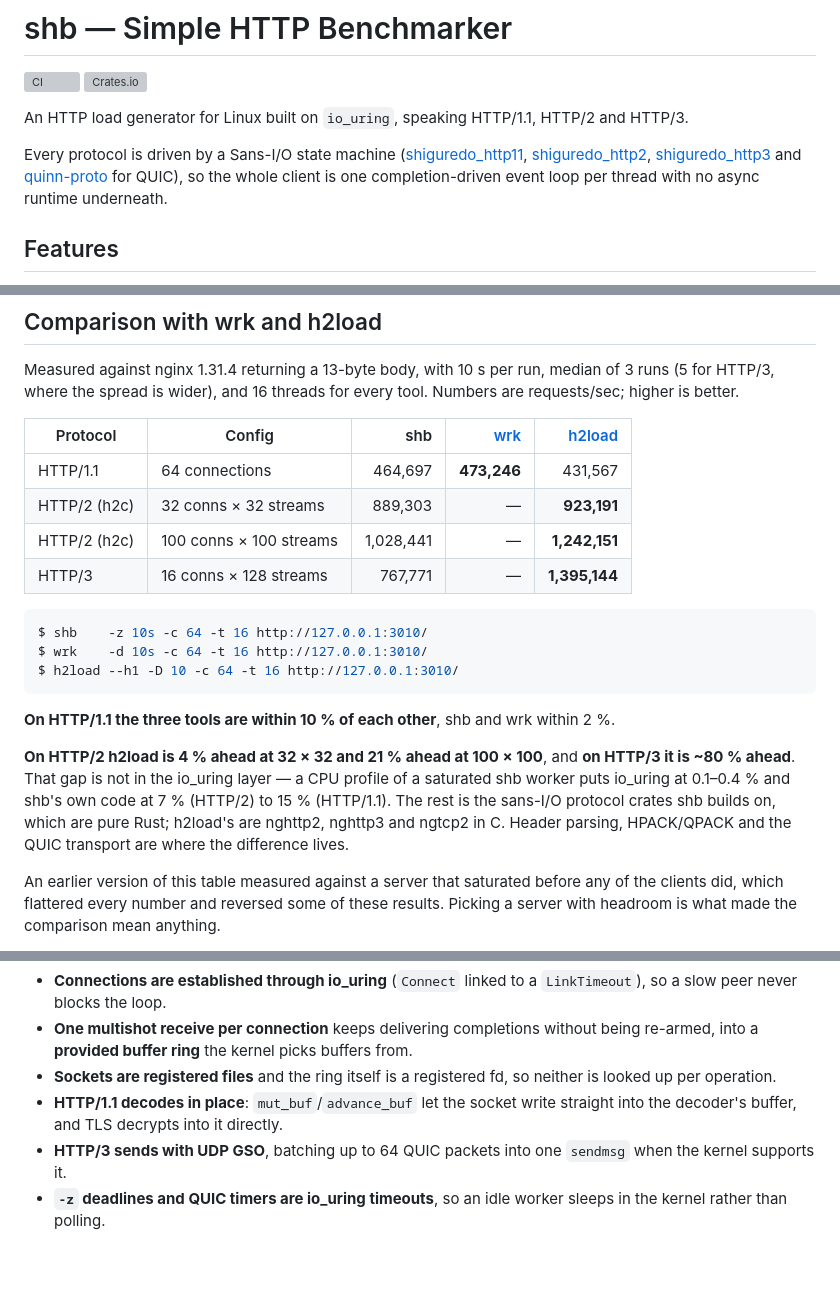
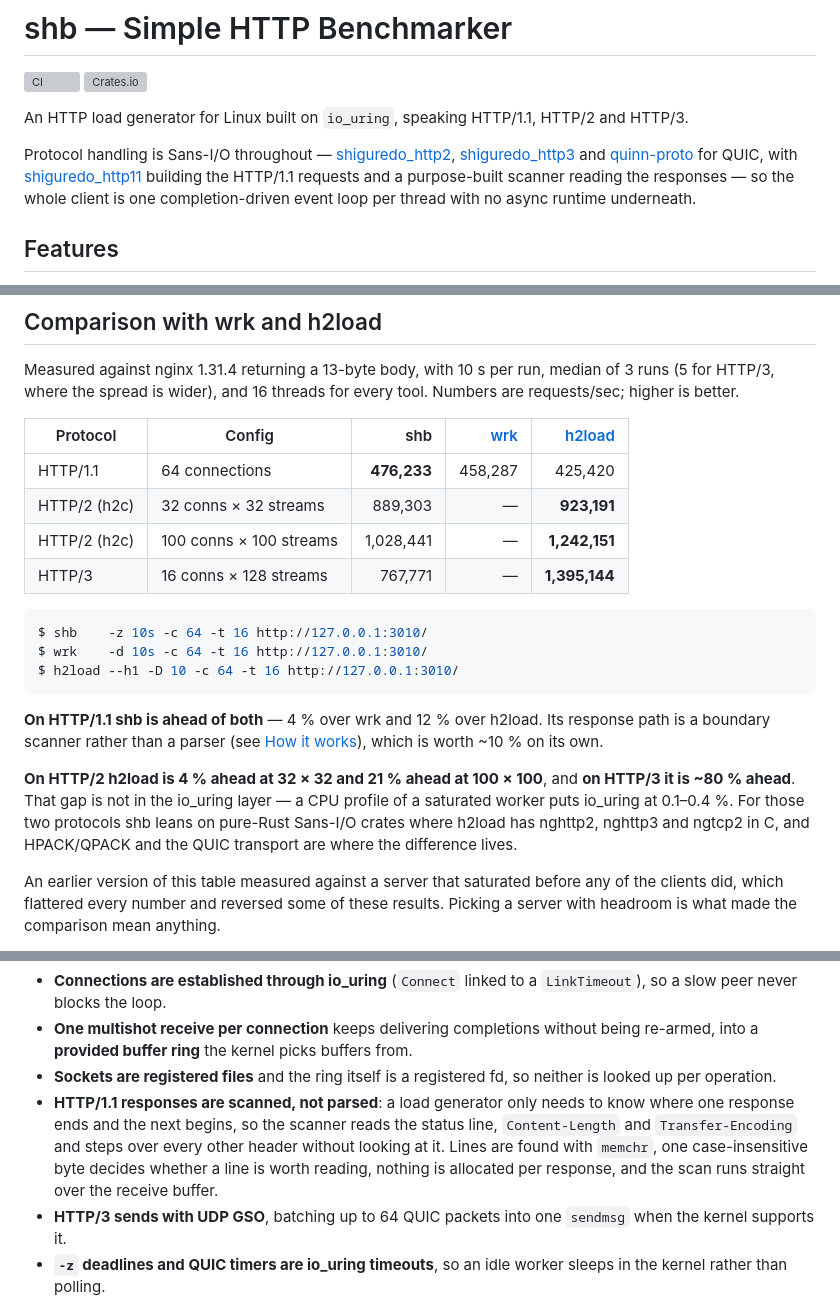
Before and after one commit to hatoo/shb, a Markdown page: README.md, 3 parts joined by grey strips. Drawn GitHub-style; blank space fills up the shorter version; grey boxes are pictures that could not be loaded.

Commit message:
README: HTTP/1.1 now leads after the scanner change
Re-measured the HTTP/1.1 row with all three tools; the other rows are
unaffected by an HTTP/1.1 change. shb goes from a shade behind wrk to 4%
ahead of it and 12% ahead of h2load.

Also corrects two things the scanner made stale: the intro described every
protocol as Sans-I/O crates, and How it works still described decoding in
place with mut_buf/advance_buf.

Co-Authored-By: Claude Opus 5 <noreply@anthropic.com>

````diff
--- a/README.md
+++ b/README.md
@@ -6,10 +6,11 @@
 An HTTP load generator for Linux built on `io_uring`, speaking HTTP/1.1, HTTP/2
 and HTTP/3.
 
-Every protocol is driven by a Sans-I/O state machine
-([shiguredo_http11], [shiguredo_http2], [shiguredo_http3] and [quinn-proto] for
-QUIC), so the whole client is one completion-driven event loop per thread with
-no async runtime underneath.
+Protocol handling is Sans-I/O throughout — [shiguredo_http2], [shiguredo_http3]
+and [quinn-proto] for QUIC, with [shiguredo_http11] building the HTTP/1.1
+requests and a purpose-built scanner reading the responses — so the whole client
+is one completion-driven event loop per thread with no async runtime
+underneath.
 
 [shiguredo_http11]: https://github.com/shiguredo/http11-rs
 [shiguredo_http2]: https://github.com/shiguredo/http2-rs
@@ -206,7 +207,7 @@ every tool. Numbers are requests/sec; higher is better.
 
 | Protocol | Config | shb | [wrk] | [h2load] |
 | --- | --- | ---: | ---: | ---: |
-| HTTP/1.1 | 64 connections | 464,697 | **473,246** | 431,567 |
+| HTTP/1.1 | 64 connections | **476,233** | 458,287 | 425,420 |
 | HTTP/2 (h2c) | 32 conns × 32 streams | 889,303 | — | **923,191** |
 | HTTP/2 (h2c) | 100 conns × 100 streams | 1,028,441 | — | **1,242,151** |
 | HTTP/3 | 16 conns × 128 streams | 767,771 | — | **1,395,144** |
@@ -220,16 +221,16 @@ $ wrk    -d 10s -c 64 -t 16 http://127.0.0.1:3010/
 $ h2load --h1 -D 10 -c 64 -t 16 http://127.0.0.1:3010/
 ```
 
-**On HTTP/1.1 the three tools are within 10 % of each other**, shb and wrk
-within 2 %.
+**On HTTP/1.1 shb is ahead of both** — 4 % over wrk and 12 % over h2load. Its
+response path is a boundary scanner rather than a parser (see
+[How it works](#how-it-works)), which is worth ~10 % on its own.
 
 **On HTTP/2 h2load is 4 % ahead at 32 × 32 and 21 % ahead at 100 × 100**, and
 **on HTTP/3 it is ~80 % ahead**. That gap is not in the io_uring layer — a CPU
-profile of a saturated shb worker puts io_uring at 0.1–0.4 % and shb's own code
-at 7 % (HTTP/2) to 15 % (HTTP/1.1). The rest is the sans-I/O protocol crates
-shb builds on, which are pure Rust; h2load's are nghttp2, nghttp3 and ngtcp2 in
-C. Header parsing, HPACK/QPACK and the QUIC transport are where the difference
-lives.
+profile of a saturated worker puts io_uring at 0.1–0.4 %. For those two
+protocols shb leans on pure-Rust Sans-I/O crates where h2load has nghttp2,
+nghttp3 and ngtcp2 in C, and HPACK/QPACK and the QUIC transport are where the
+difference lives.
 
 An earlier version of this table measured against a server that saturated
 before any of the clients did, which flattered every number and reversed some
@@ -318,8 +319,12 @@ cheap:
   being re-armed, into a **provided buffer ring** the kernel picks buffers from.
 - **Sockets are registered files** and the ring itself is a registered fd, so
   neither is looked up per operation.
-- **HTTP/1.1 decodes in place**: `mut_buf`/`advance_buf` let the socket write
-  straight into the decoder's buffer, and TLS decrypts into it directly.
+- **HTTP/1.1 responses are scanned, not parsed**: a load generator only needs
+  to know where one response ends and the next begins, so the scanner reads the
+  status line, `Content-Length` and `Transfer-Encoding` and steps over every
+  other header without looking at it. Lines are found with `memchr`, one
+  case-insensitive byte decides whether a line is worth reading, nothing is
+  allocated per response, and the scan runs straight over the receive buffer.
 - **HTTP/3 sends with UDP GSO**, batching up to 64 QUIC packets into one
   `sendmsg` when the kernel supports it.
 - **`-z` deadlines and QUIC timers are io_uring timeouts**, so an idle worker
````
